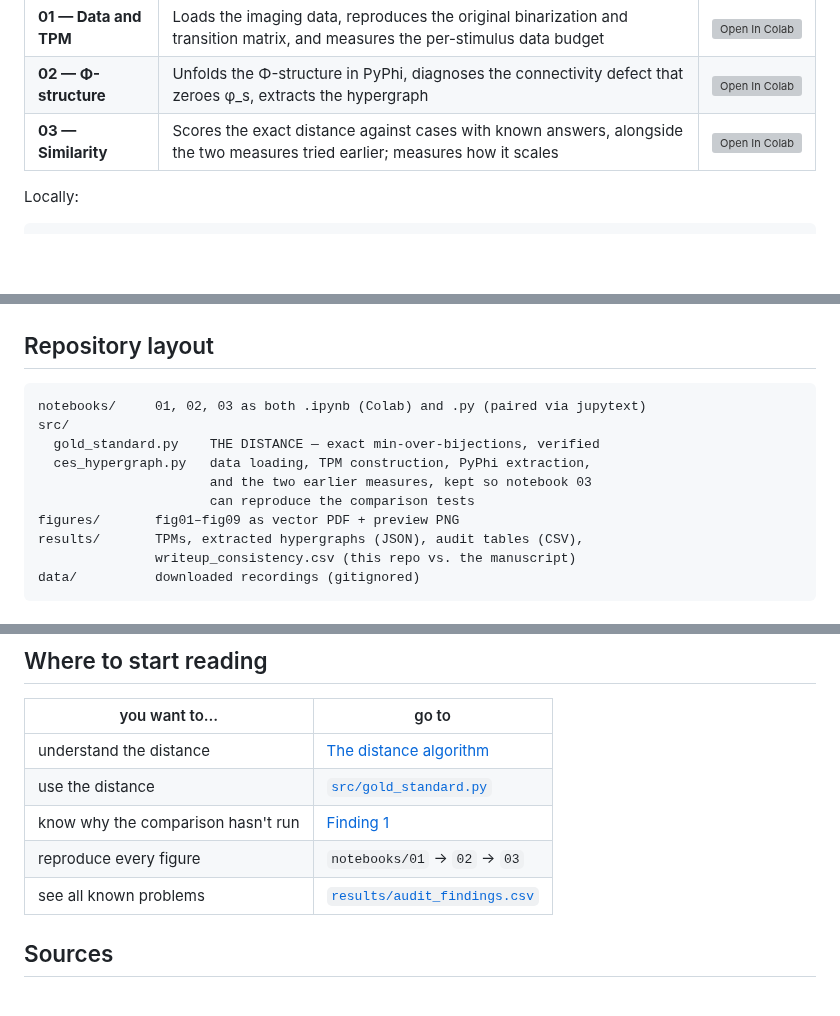
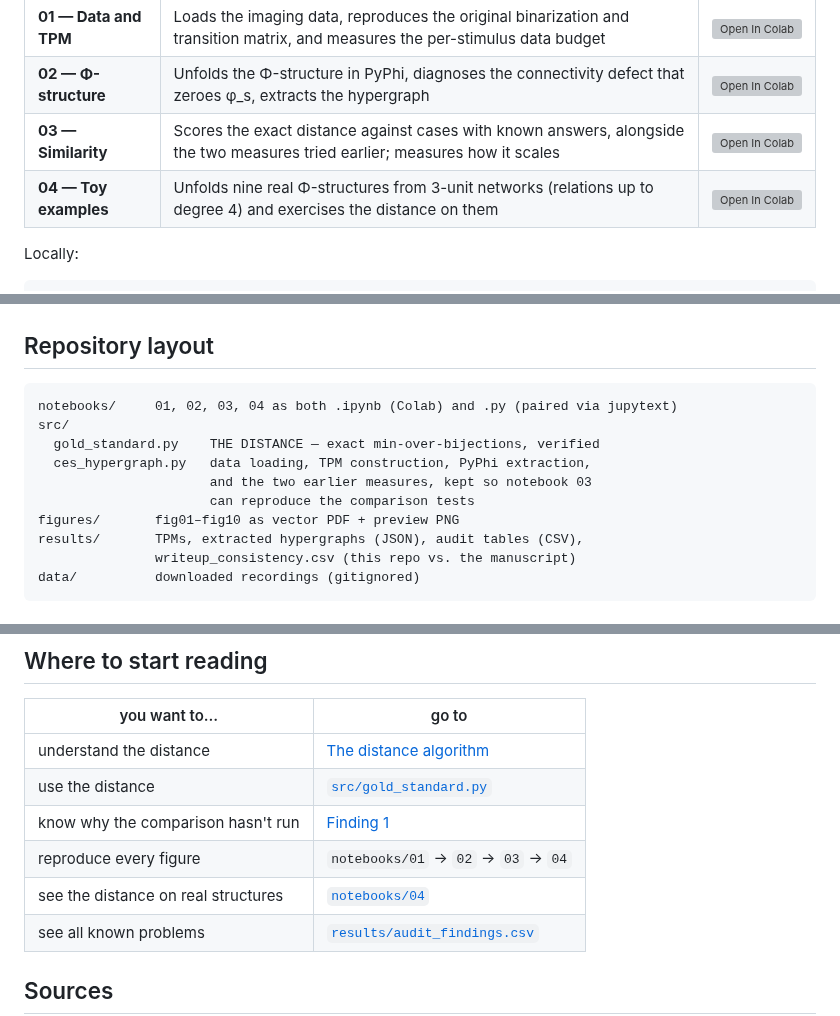
Before and after one commit to maierav/iit4-celegans-phi-structure, a Markdown page: README.md, 3 parts joined by grey strips. GitHub-like rendering; blank space fills up the shorter version; grey boxes are pictures that could not be loaded.

````diff
--- a/README.md
+++ b/README.md
@@ -51,6 +51,7 @@ then `Runtime > Run all`.
 | **01 — Data and TPM** | Loads the imaging data, reproduces the original binarization and transition matrix, and measures the per-stimulus data budget | [![Open In Colab](https://colab.research.google.com/assets/colab-badge.svg)](https://colab.research.google.com/github/maierav/iit4-celegans-phi-structure/blob/main/notebooks/01_data_and_tpm.ipynb) |
 | **02 — Φ-structure** | Unfolds the Φ-structure in PyPhi, diagnoses the connectivity defect that zeroes φ_s, extracts the hypergraph | [![Open In Colab](https://colab.research.google.com/assets/colab-badge.svg)](https://colab.research.google.com/github/maierav/iit4-celegans-phi-structure/blob/main/notebooks/02_phi_structure.ipynb) |
 | **03 — Similarity** | Scores the exact distance against cases with known answers, alongside the two measures tried earlier; measures how it scales | [![Open In Colab](https://colab.research.google.com/assets/colab-badge.svg)](https://colab.research.google.com/github/maierav/iit4-celegans-phi-structure/blob/main/notebooks/03_similarity.ipynb) |
+| **04 — Toy examples** | Unfolds nine real Φ-structures from 3-unit networks (relations up to degree 4) and exercises the distance on them | [![Open In Colab](https://colab.research.google.com/assets/colab-badge.svg)](https://colab.research.google.com/github/maierav/iit4-celegans-phi-structure/blob/main/notebooks/04_toy_examples.ipynb) |
 
 Locally:
 
@@ -612,13 +659,13 @@ Beyond those above:
 ## Repository layout
 
 ```
-notebooks/     01, 02, 03 as both .ipynb (Colab) and .py (paired via jupytext)
+notebooks/     01, 02, 03, 04 as both .ipynb (Colab) and .py (paired via jupytext)
 src/
   gold_standard.py    THE DISTANCE — exact min-over-bijections, verified
   ces_hypergraph.py   data loading, TPM construction, PyPhi extraction,
                       and the two earlier measures, kept so notebook 03
                       can reproduce the comparison tests
-figures/       fig01–fig09 as vector PDF + preview PNG
+figures/       fig01–fig10 as vector PDF + preview PNG
 results/       TPMs, extracted hypergraphs (JSON), audit tables (CSV),
                writeup_consistency.csv (this repo vs. the manuscript)
 data/          downloaded recordings (gitignored)
@@ -660,7 +707,8 @@ data/          downloaded recordings (gitignored)
 | understand the distance | [The distance algorithm](#the-distance-algorithm) |
 | use the distance | [`src/gold_standard.py`](src/gold_standard.py) |
 | know why the comparison hasn't run | [Finding 1](#finding-1--the-per-stimulus-data-budget-is-the-binding-constraint) |
-| reproduce every figure | `notebooks/01` → `02` → `03` |
+| reproduce every figure | `notebooks/01` → `02` → `03` → `04` |
+| see the distance on real structures | [`notebooks/04`](notebooks/04_toy_examples.ipynb) |
 | see all known problems | [`results/audit_findings.csv`](results/audit_findings.csv) |
 
 ## Sources
````
Also changed, not shown: other parts of README.md (+46 -0 lines), figures/fig10_toy_examples.png (added), 8 other files.
